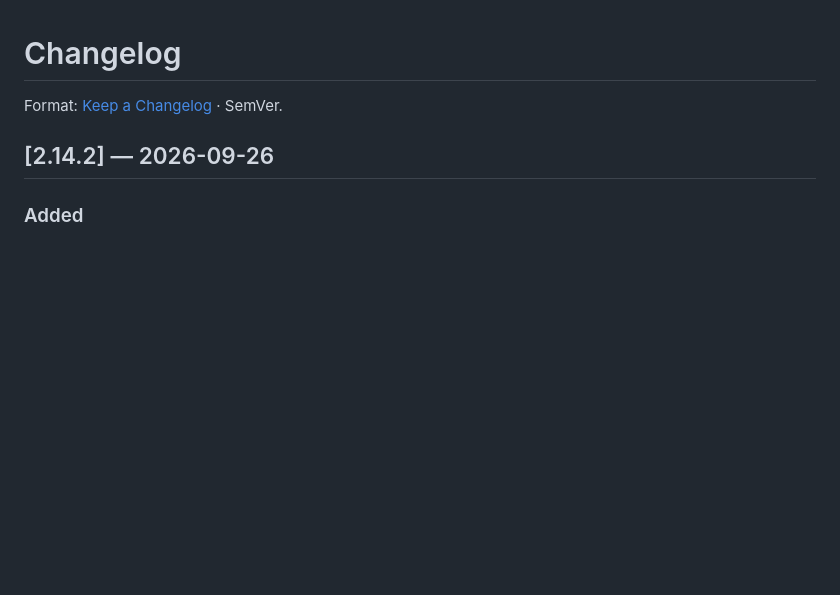
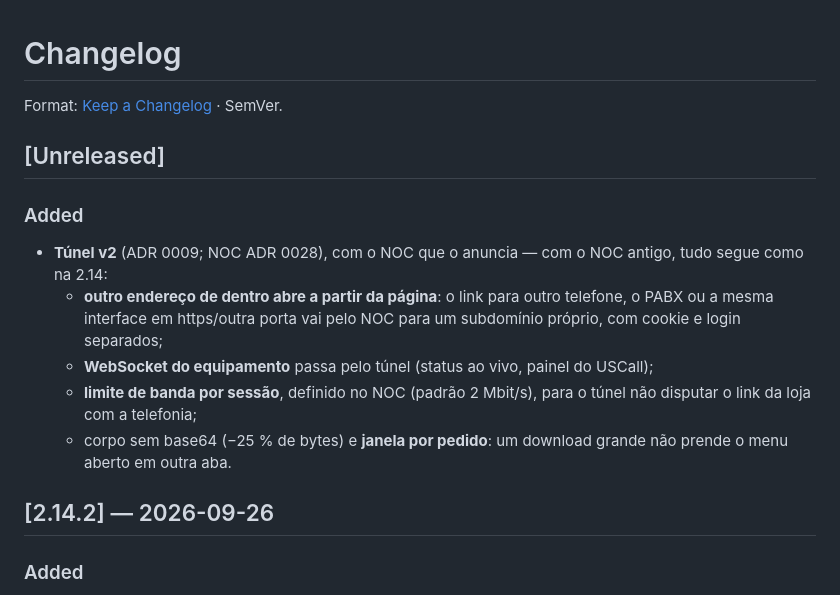
Before and after one commit to luizsteinbach30/middleware-ramais, a Markdown page: CHANGELOG.md, the part around the change. GitHub-like rendering; blank space fills up the shorter version.

Commit message:
docs(tunel): ADR 0009 e CHANGELOG da v2
Co-Authored-By: Claude Opus 5.5 (1M context) <noreply@anthropic.com>

```diff
--- a/CHANGELOG.md
+++ b/CHANGELOG.md
@@ -1,6 +1,19 @@
 # Changelog
 
 Format: [Keep a Changelog](https://keepachangelog.com/) · SemVer.
+
+## [Unreleased]
+
+### Added
+
+- **Túnel v2** (ADR 0009; NOC ADR 0028), com o NOC que o anuncia — com o NOC antigo, tudo segue como na 2.14:
+  - **outro endereço de dentro abre a partir da página**: o link para outro telefone, o PABX ou a mesma interface
+    em https/outra porta vai pelo NOC para um subdomínio próprio, com cookie e login separados;
+  - **WebSocket do equipamento** passa pelo túnel (status ao vivo, painel do USCall);
+  - **limite de banda por sessão**, definido no NOC (padrão 2 Mbit/s), para o túnel não disputar o link da loja
+    com a telefonia;
+  - corpo sem base64 (−25 % de bytes) e **janela por pedido**: um download grande não prende o menu aberto em
+    outra aba.
 
 ## [2.14.2] — 2026-09-26
 
```
Also changed, not shown: docs/ADRs/0009-tunel-v2.md (added, +39 -0 lines).
